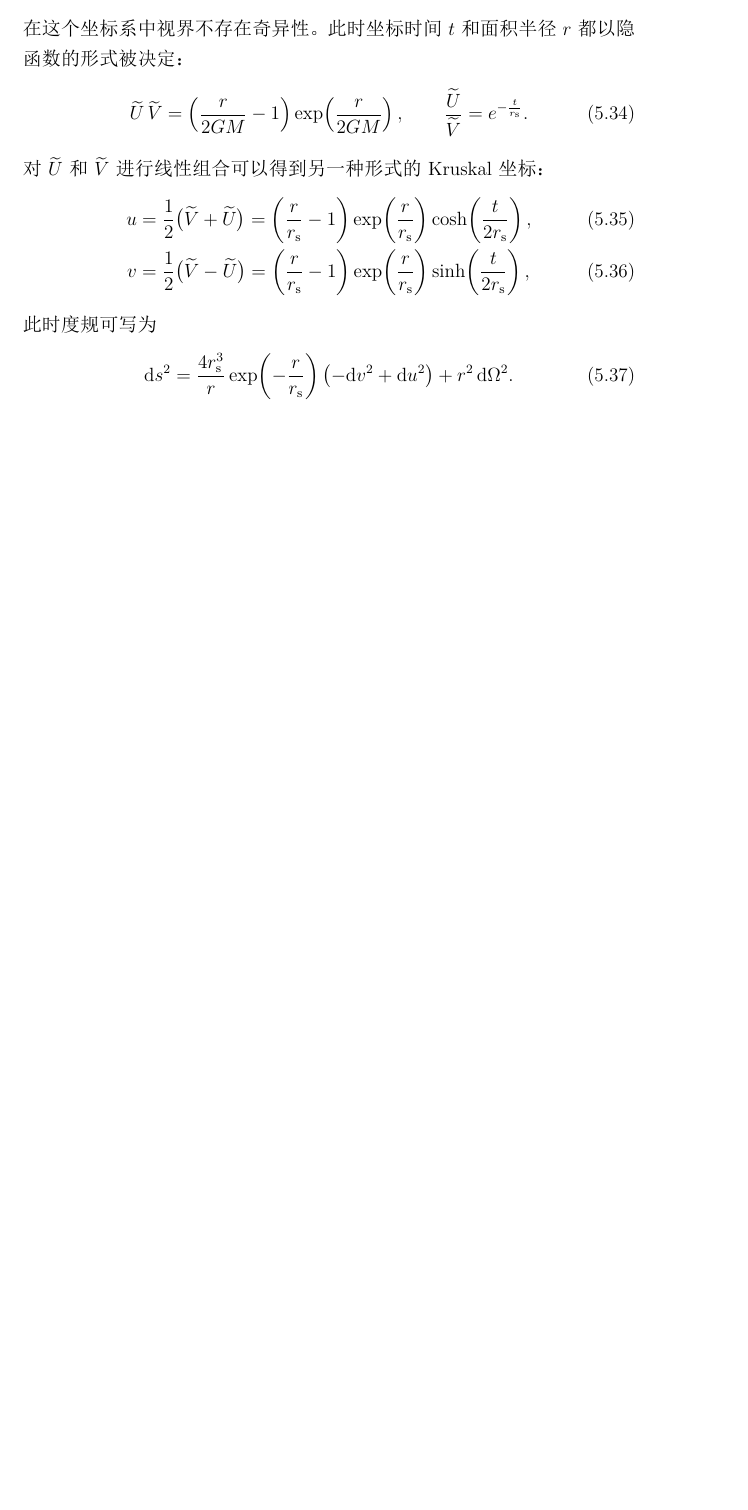
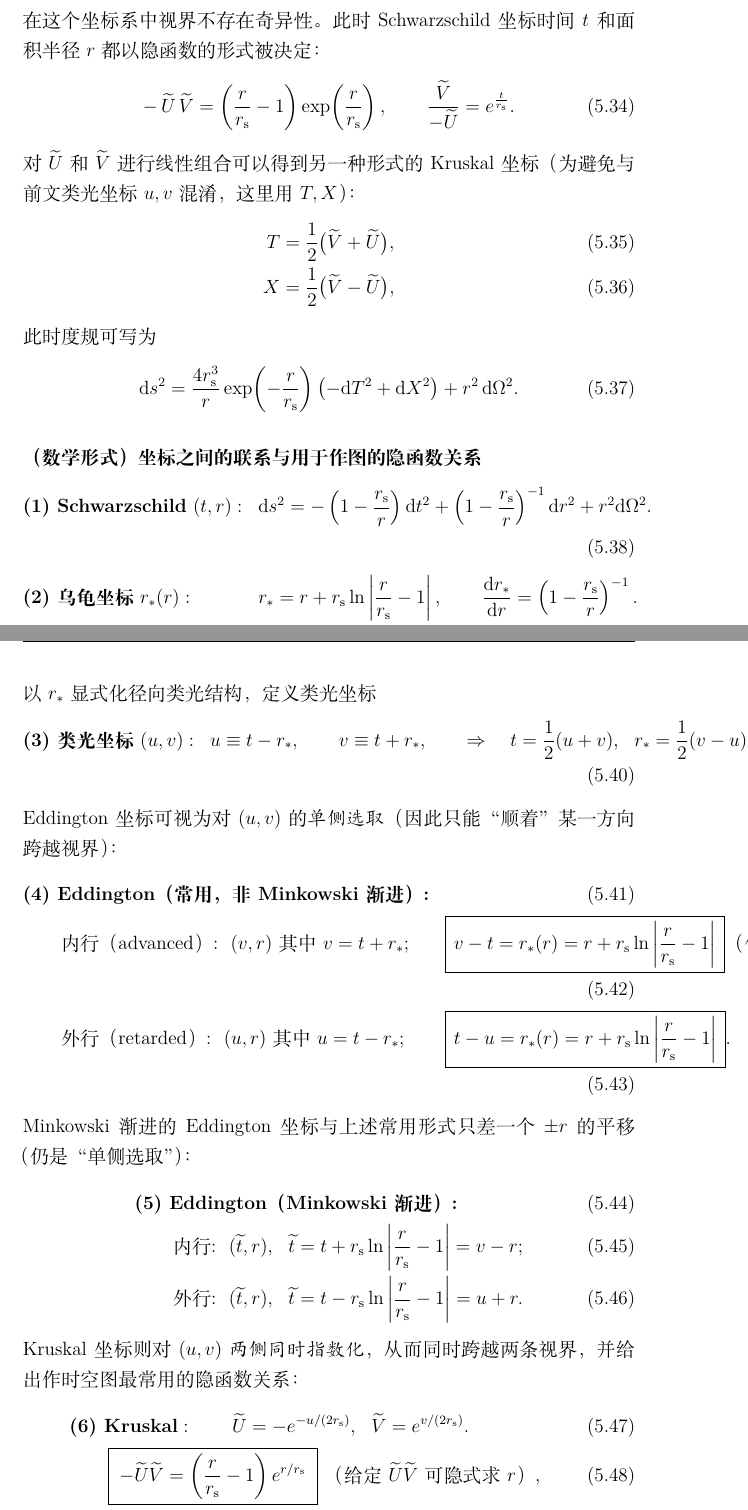
Before and after one commit to Leonhard-137/Course, a LaTeX document (GR/Note/main.tex, which reads GR/Note/Chapters/BHs.tex): part of page 55 of 55 before the commit and two parts of pages 55 and 56 of 56 after it, the two joined at a grey line, cut so that both start at the same text, the shorter picture padded with empty space. The pictures show the PDF file GR/Note/main.pdf that the author committed with the source.

Commit message:
GR:Kruskal

```diff
--- a/GR/Note/Chapters/BHs.tex
+++ b/GR/Note/Chapters/BHs.tex
@@ -32,0 +31 @@ r_{\mathrm{s}} \equiv 2GM.
+    R = 48GMr^{-6}
@@ -35,10 +38,10 @@ r_{\mathrm{s}} \equiv 2GM.
-        &= -E^{2} - \left(1 + \frac{r_{\mathrm{s}}}{r}\right), \\
-        \left(\frac{\mathrm{d}t}{\mathrm{d}\tau}\right)
+        \left(\frac{\mathrm{d}r}{\mathrm{d}\tau}\right)^{2}
+        &= E^{2} - \left(1 - \frac{r_{\mathrm{s}}}{r}\right), \\
+        \frac{\mathrm{d}t}{\mathrm{d}\tau}
         &= \frac{E}{1 - \frac{r_{\mathrm{s}}}{r}} .
     \end{align}
     那么对于处于无穷远处的观察者，在 $r\rightarrow r_{\mathrm{s}}$ 时，有：
     \begin{align}
-        \left(\frac{\mathrm{d}r}{\mathrm{d}t} \right)^{2} &= E^{2}, \\
         \frac{\mathrm{d}t}{\mathrm{d}\tau} &\rightarrow \infty, \\[4pt]
         \Rightarrow\quad
-        \frac{\mathrm{d}r}{\mathrm{d}t} &\rightarrow 0 .
+        \frac{\mathrm{d}r}{\mathrm{d}t}
@@ -121,13 +128,14 @@ t + r_{*},
+\paragraph{Minkowski 渐进的 Eddington 坐标}
 取坐标变换
 \begin{align}
     \widetilde{r} &= r, \\
-    \widetilde{t} &= t + 2GM \ln\left|\frac{r}{2GM} - 1\right|.
+    \widetilde{t} &= t + r_{\mathrm{s}} \ln\left|\frac{r}{r_{\mathrm{s}}} - 1\right|.
 \end{align}
 在该坐标系下，时空线元为（不区分 $\mathrm{d}r$ 和 $\mathrm{d}\widetilde{r}$）：
 \begin{align}
     \mathrm{d}s^{2}
-    = -\left(1 - \frac{2GM}{r}\right)\mathrm{d}t^{2}
-    + \frac{4GM}{r}\,\mathrm{d}r\,\mathrm{d}t
-    + \left(1+\frac{2GM}{r}\right)\mathrm{d}r^{2}
+    = -\left(1 - \frac{r_{\mathrm{s}}}{r}\right)\mathrm{d}\widetilde{t}^{2}
+    + \frac{2r_{\mathrm{s}}}{r}\,\mathrm{d}r\,\mathrm{d}\widetilde{t}
+    + \left(1+\frac{r_{\mathrm{s}}}{r}\right)\mathrm{d}r^{2}
     + r^{2}\,\mathrm{d}\Omega^{2}.
 \end{align}
@@ -138 +145,2 @@ t + r_{*},
+    \frac{\mathrm{d}r}{\mathrm{d}\widetilde{t}} &= \frac{1 - \frac{r_{\mathrm{s}}}{r}}{1+\frac{r_{\mathrm{s}}}{r}}, \qquad \text{外行解}.
 \end{align}
@@ -142,2 +149,3 @@ t + r_{*},
-    t - r - 4GM\ln\left|\frac{r}{2GM} -1\right| &= U.
+    \widetilde{t} + r &= V, \\
+    \widetilde{t} - r - 2r_{\mathrm{s}}\ln\left|\frac{r}{r_{\mathrm{s}}} -1\right| &= U.
 \end{align}
@@ -147,4 +155,4 @@ t + r_{*},
 \begin{align}
-    \widetilde{t} &= t - 2GM \ln\left|\frac{r}{2GM} - 1\right|, \\
+    \widetilde{t} &= t - r_{\mathrm{s}} \ln\left|\frac{r}{r_{\mathrm{s}}} - 1\right|, \\
     \widetilde{r} &= r .
 \end{align}
@@ -152,4 +160,5 @@ t + r_{*},
 
+\paragraph{非 Minkowski 渐进的 Eddington 坐标}
 若进一步放弃“在 $r\rightarrow\infty$ 时度规显式回到闵氏形式”的要求，可以得到一个更加常用的形式，
 \begin{align}
     \widetilde{t} &= t + r_{*}, \\
@@ -180,3 +189,4 @@ t + r_{*},
 \begin{align}
 \widetilde{U}
 &\equiv
+- \exp\left(-\frac{u}{2r_{\mathrm{s}}}\right),
@@ -205,31 +214,74 @@ t + r_{*},
       \mathrm{d}\widetilde{U}\,\mathrm{d}\widetilde{V}
       + r^{2}\,\mathrm{d}\Omega^{2}.
 \end{align}
-在这个坐标系中视界不存在奇异性。此时坐标时间 $t$ 和面积半径 $r$ 都以隐函数的形式被决定：
+在这个坐标系中视界不存在奇异性。此时 Schwarzschild 坐标时间 $t$ 和面积半径 $r$ 都以隐函数的形式被决定：
 \begin{align}
-    \widetilde{U}\,\widetilde{V}
-    &= \left(\frac{r}{2GM} - 1\right)\exp\!\left(\frac{r}{2GM}\right),
+    -\,\widetilde{U}\,\widetilde{V}
+    &= \left(\frac{r}{r_{\mathrm{s}}} - 1\right)\exp\!\left(\frac{r}{r_{\mathrm{s}}}\right),
     \qquad
-    \frac{\widetilde{U}}{\widetilde{V}}
-    = e^{-\frac{t}{r_{\mathrm{s}}}} .
+    \frac{\widetilde{V}}{-\widetilde{U}}
+    = e^{\frac{t}{r_{\mathrm{s}}}} .
 \end{align}
-对 $\widetilde{U}$ 和 $\widetilde{V}$ 进行线性组合可以得到另一种形式的 Kruskal 坐标：
+对 $\widetilde{U}$ 和 $\widetilde{V}$ 进行线性组合可以得到另一种形式的 Kruskal 坐标（为避免与前文类光坐标 $u,v$ 混淆，这里用 $T,X$）：
 \begin{align}
-    u &= \frac{1}{2}\bigl(\widetilde{V} + \widetilde{U}\bigr)
-       = \left(\frac{r}{r_{\mathrm{s}}}-1\right)
-         \exp\!\left(\frac{r}{r_{\mathrm{s}}}\right)
-         \cosh\!\left(\frac{t}{2r_{\mathrm{s}}}\right), \\
-    v &= \frac{1}{2}\bigl(\widetilde{V} - \widetilde{U}\bigr)
-       = \left(\frac{r}{r_{\mathrm{s}}}-1\right)
-         \exp\!\left(\frac{r}{r_{\mathrm{s}}}\right)
-         \sinh\!\left(\frac{t}{2r_{\mathrm{s}}}\right),
+    T &= \frac{1}{2}\bigl(\widetilde{V} + \widetilde{U}\bigr), \\
+    X &= \frac{1}{2}\bigl(\widetilde{V} - \widetilde{U}\bigr),
 \end{align}
 此时度规可写为
 \begin{align}
     \mathrm{d}s^{2}
     = \frac{4 r_{\mathrm{s}}^{3}}{r}\exp\!\left(-\frac{r}{r_{\mathrm{s}}}\right)
-      \bigl(-\mathrm{d}v^{2}+\mathrm{d}u^{2}\bigr)
+      \bigl(-\mathrm{d}T^{2}+\mathrm{d}X^{2}\bigr)
       + r^{2}\,\mathrm{d}\Omega^{2}.
 \end{align}
 
+\paragraph{（数学形式）坐标之间的联系与用于作图的隐函数关系}
+\begin{align}
+    &\textbf{(1) Schwarzschild}\ (t,r):
+    &&\mathrm{d}s^{2}= -\left(1-\frac{r_{\mathrm{s}}}{r}\right)\mathrm{d}t^{2}
+    +\left(1-\frac{r_{\mathrm{s}}}{r}\right)^{-1}\mathrm{d}r^{2}+r^{2}\mathrm{d}\Omega^{2}.\\[4pt]
+    &\textbf{(2) 乌龟坐标}\ r_{*}(r):
+    &&r_{*}=r+r_{\mathrm{s}}\ln\left|\frac{r}{r_{\mathrm{s}}}-1\right|,
+    \qquad
+    \frac{\mathrm{d}r_{*}}{\mathrm{d}r}=\left(1-\frac{r_{\mathrm{s}}}{r}\right)^{-1}.
+\end{align}
+以 $r_{*}$ 显式化径向类光结构，定义类光坐标
+\begin{align}
+    &\textbf{(3) 类光坐标}\ (u,v):
+    &&u\equiv t-r_{*},\qquad v\equiv t+r_{*},
+    \qquad
+    \Rightarrow\quad t=\frac{1}{2}(u+v),\ \ r_{*}=\frac{1}{2}(v-u).
+\end{align}
+Eddington 坐标可视为对 $(u,v)$ 的\emph{单侧选取}（因此只能“顺着”某一方向跨越视界）：
+\begin{align}
+    &\textbf{(4) Eddington（常用，非 Minkowski 渐进）:}\\
+    &\qquad\text{内行（advanced）:}\ \ (v,r)\ \text{其中}\ v=t+r_{*};
+    &&\boxed{\,v-t=r_{*}(r)=r+r_{\mathrm{s}}\ln\left|\frac{r}{r_{\mathrm{s}}}-1\right|\,}
+    \ \ \text{（作图时给定 $v$ 可隐式求 $t(r)$）},\\
+    &\qquad\text{外行（retarded）:}\ \ (u,r)\ \text{其中}\ u=t-r_{*};
+    &&\boxed{\,t-u=r_{*}(r)=r+r_{\mathrm{s}}\ln\left|\frac{r}{r_{\mathrm{s}}}-1\right|\,}.
+\end{align}
+Minkowski 渐进的 Eddington 坐标与上述常用形式只差一个 $\pm r$ 的平移（仍是“单侧选取”）：
+\begin{align}
+    &\textbf{(5) Eddington（Minkowski 渐进）:}\\
+    &\qquad\text{内行:}\ \ (\widetilde{t},r),\ \ \widetilde{t}=t+r_{\mathrm{s}}\ln\left|\frac{r}{r_{\mathrm{s}}}-1\right|=v-r;\\
+    &\qquad\text{外行:}\ \ (\widetilde{t},r),\ \ \widetilde{t}=t-r_{\mathrm{s}}\ln\left|\frac{r}{r_{\mathrm{s}}}-1\right|=u+r.
+\end{align}
+Kruskal 坐标则对 $(u,v)$ \emph{两侧同时指数化}，从而同时跨越两条视界，并给出作时空图最常用的隐函数关系：
+\begin{align}
+    &\textbf{(6) Kruskal}:\qquad
+    \widetilde{U}=-e^{-u/(2r_{\mathrm{s}})},\ \ \widetilde{V}=e^{v/(2r_{\mathrm{s}})}.\\
+    &\qquad\boxed{\ -\widetilde{U}\widetilde{V}
+    =\left(\frac{r}{r_{\mathrm{s}}}-1\right)e^{r/r_{\mathrm{s}}}\ }
+    \quad\text{（给定 $\widetilde{U}\widetilde{V}$ 可隐式求 $r$）},\\
+    &\qquad\boxed{\ \frac{\widetilde{V}}{-\widetilde{U}}=e^{t/r_{\mathrm{s}}}\ }
+    \quad\text{（给定 $\widetilde{U},\widetilde{V}$ 可隐式求 $t$）}.
+\end{align}
+其中 $\widetilde{U}=0$ 与 $\widetilde{V}=0$ 分别对应两条视界；再由
+\begin{align}
+    T=\frac{1}{2}(\widetilde{V}+\widetilde{U}),\qquad
+    X=\frac{1}{2}(\widetilde{V}-\widetilde{U})
+\end{align}
+即可在 $(T,X)$ 平面上绘制全局时空结构。
+
 \subsection{彭罗斯图}
```
Also changed, not shown: Particle/Note/强子结构与夸克模型.md (+48 -1 lines), 第四章 非线性分类.md (added, +16 -0 lines), GR/Note/main.pdf, ML/Hw/第四章课后习题.pdf (added), ML/PPT/9+Chapter+5+Clustering.pdf (added), ML/PPT/第五章课后习题.pdf (added), ML/PPT/第六章课后习题.pdf (added), Particle/PPT/Section6.2.pdf.pdf (added), Particle/PPT/Section6.3.pdf.pdf (added), Pasted image 20251216183909.png (added), Pasted image 20251216184150.png (added), Pasted image 20251216201744.png (added), Pasted image 20251216201842.png (added), Pasted image 20251216203320.png (added), 1 more files, 5 other files.
